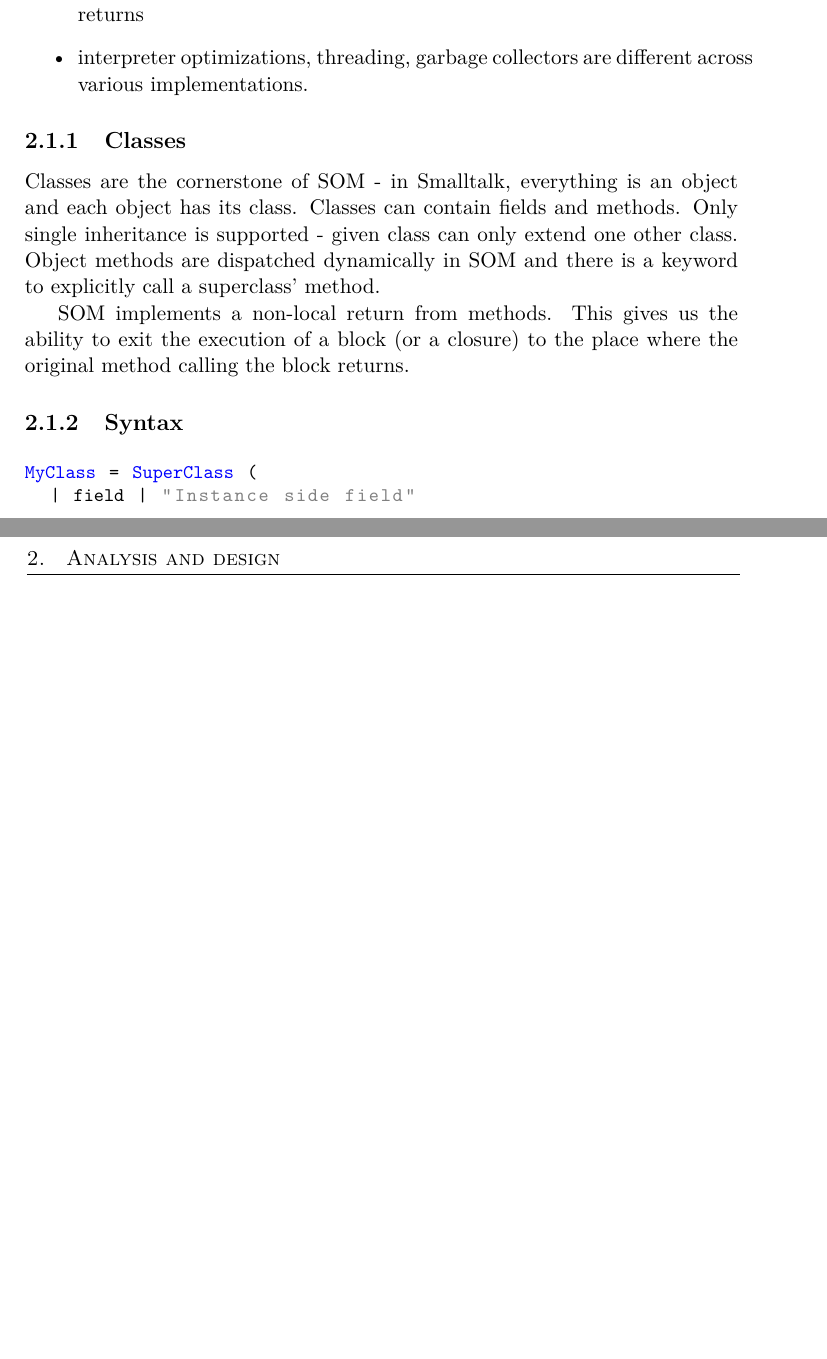
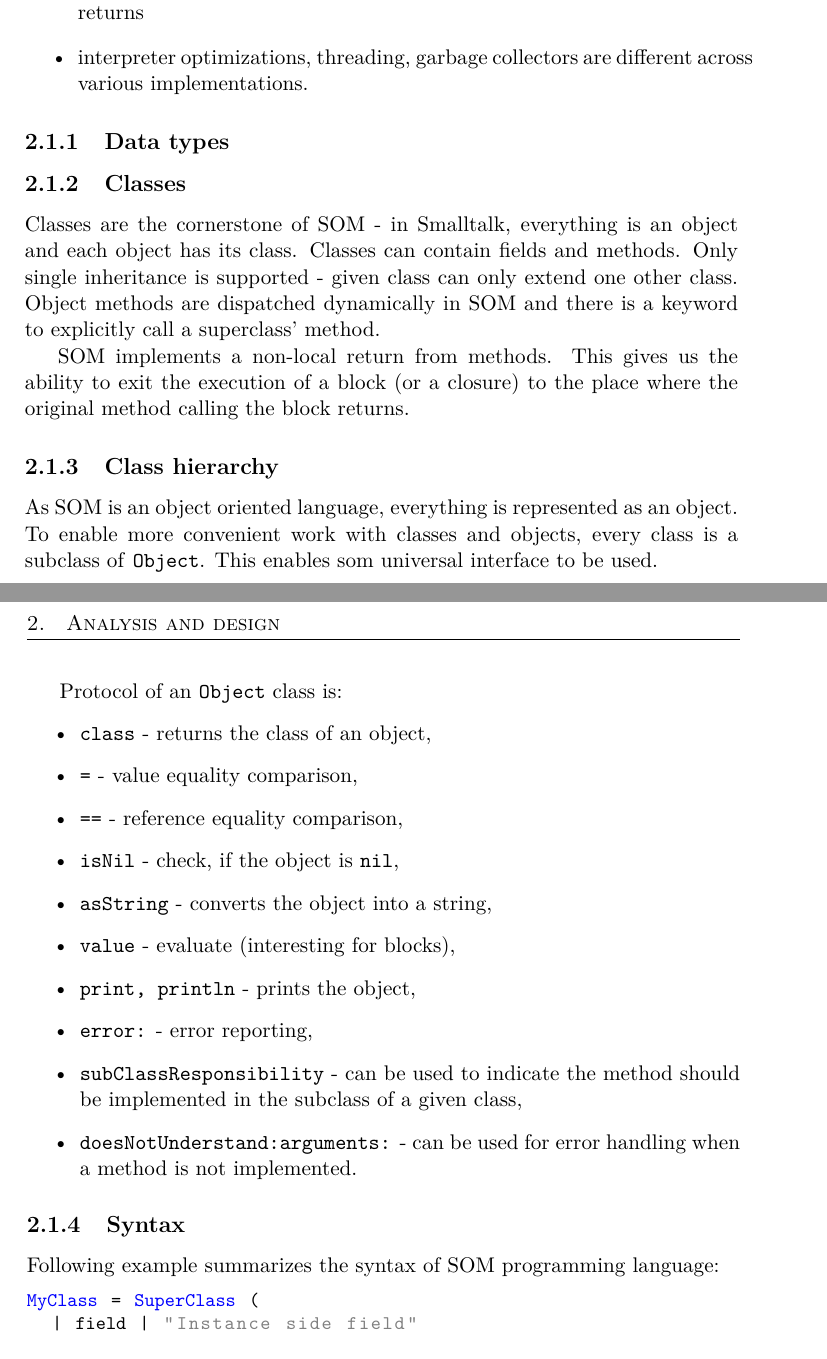
Before and after one commit to rudo-rov/som-thesis-theory, a LaTeX thesis (DP_Rovnak_Rudolf_2021.tex): two parts of pages 21 and 22 of 33, joined at a grey line, cut so that both start at the same text, the shorter picture padded with empty space. Compiled offline with pdfLaTeX; a LaTeX package or settings file that is missing is left out.

Commit message:
Object, keywords

```diff
--- a/DP_Rovnak_Rudolf_2021.tex
+++ b/DP_Rovnak_Rudolf_2021.tex
@@ -63,6 +63,9 @@ according to official website (\cite{som-github}) are:
 		across various implementations.
 \end{itemize}
 
+\subsection{Data types}
+
+
 \subsection{Classes}
 Classes are the cornerstone of SOM - in Smalltalk, everything is an object and each object has its class. Classes can contain fields and methods.
 Only single inheritance is supported - given class can only extend one other class. Object methods are dispatched dynamically in SOM and there is
@@ -71,7 +74,27 @@ a keyword to explicitly call a superclass' method.
 SOM implements a non-local return from methods. This gives us the ability to exit the execution of a block (or a closure) to the place where the
 original method calling the block returns.
 
+\subsection{Class hierarchy}
+As SOM is an object oriented language, everything is represented as an object. To enable more convenient work with classes and objects,
+every class is a subclass of \texttt{Object}. This enables som universal interface to be used.
+
+Protocol of an \texttt{Object} class is:
+\begin{itemize}
+	\item \texttt{class} - returns the class of an object,
+	\item \texttt{=} - value equality comparison,
+	\item \texttt{==} - reference equality comparison,
+	\item \texttt{isNil} - check, if the object is \texttt{nil},
+	\item \texttt{asString} - converts the object into a string,
+	\item \texttt{value} - evaluate (interesting for blocks),
+	\item \texttt{print, println} - prints the object,
+	\item \texttt{error:} - error reporting,
+	\item \texttt{subClassResponsibility} - can be used to indicate the method should be
+		implemented in the subclass of a given class,
+	\item \texttt{doesNotUnderstand:arguments:} - can be used for error handling when a method is not implemented.
+\end{itemize}
+
 \subsection{Syntax}
+Following example summarizes the syntax of SOM programming language:
 \begin{lstlisting}[language=Smalltalk]
 MyClass = SuperClass (
 	| field | "Instance side field"
@@ -95,0 +124 @@ MyClass = SuperClass (
+	\item \texttt{:=} is used to assign value into a variable/field,
```
Also changed, not shown: DP_Rovnak_Rudolf_2021.pdf, DP_Rovnak_Rudolf_2021.tex (8 more changed lines).
